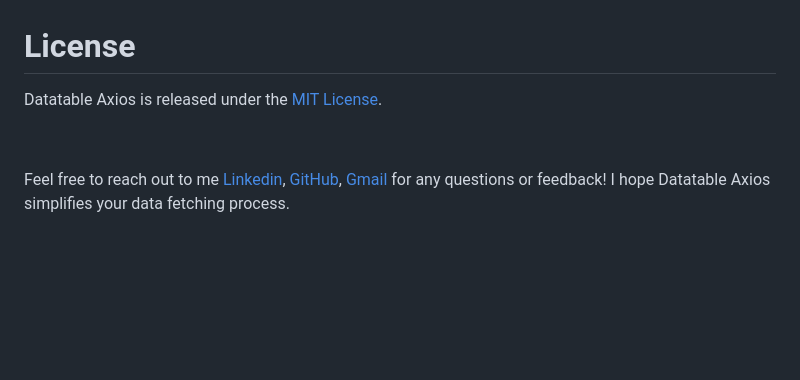
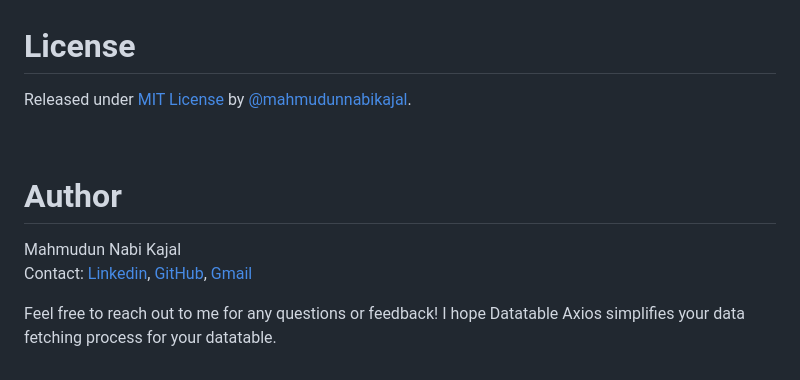
Before and after one commit to mahmudunnabikajal/datatable-axios, a Markdown page: Readme.md, the part around one of its changes. Rendered like a GitHub page; blank space fills up the shorter version.

```diff
--- a/Readme.md
+++ b/Readme.md
@@ -122,8 +127,11 @@ We welcome contributions to enhance Datatable Axios! Feel free to open issues fo
 
 &nbsp;
 # License
-Datatable Axios is released under the [MIT License](https://opensource.org/license/mit/).
+Released under [MIT License](LICENSE) by [@mahmudunnabikajal](https://github.com/mahmudunnabikajal).
 
 &nbsp;
+# Author
+Mahmudun Nabi Kajal<br />
+Contact:  [Linkedin](https://www.linkedin.com/in/mahmudun-nabi-kajal/), [GitHub](https://github.com/mahmudunnabikajal), [Gmail](mailto:mahmudunnabikajal)
 
-Feel free to reach out to me [Linkedin](https://www.linkedin.com/in/mahmudun-nabi-kajal/), [GitHub](https://github.com/mahmudunnabikajal), [Gmail](mailto:mahmudunnabikajal) for any questions or feedback! I hope Datatable Axios simplifies your data fetching process.
+Feel free to reach out to me for any questions or feedback! I hope Datatable Axios simplifies your data fetching process for your datatable.
```
Also changed, not shown: other parts of Readme.md (+5 -0 lines).
